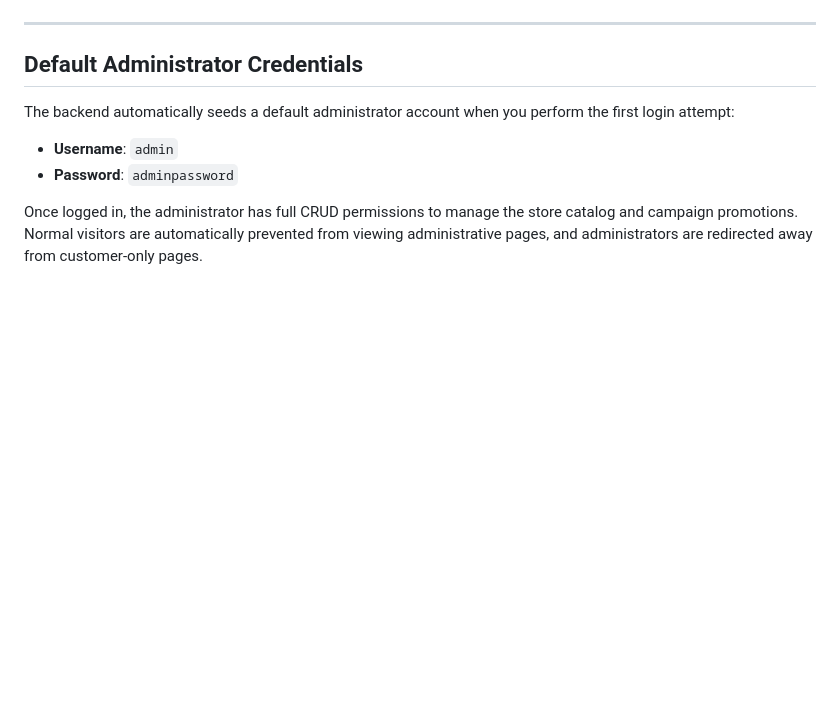
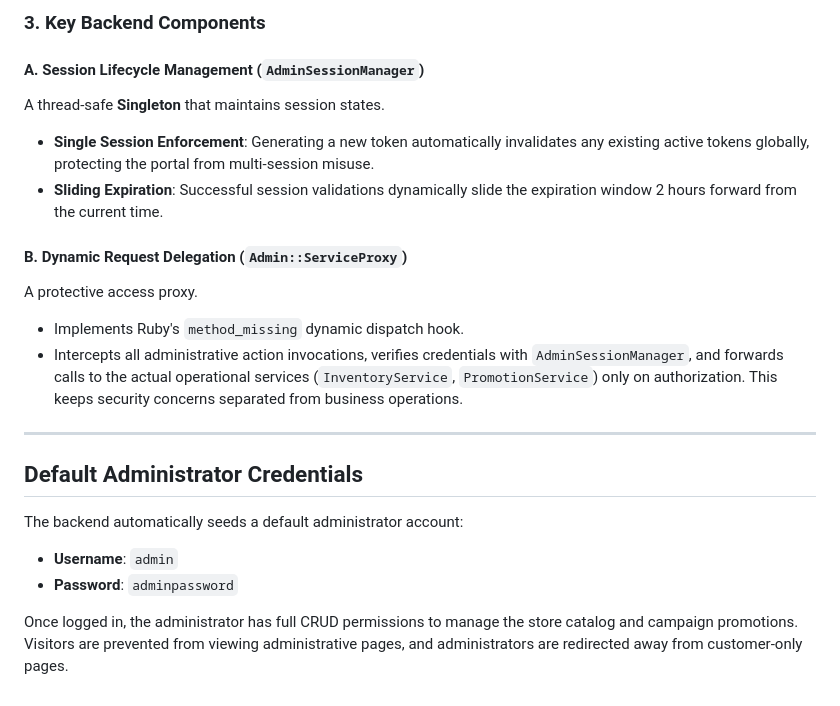
Before and after one commit to JaxChoong/SD-Ecommerce, a Markdown page: README.md, the part around one of its changes. Drawn GitHub-style; blank space fills up the shorter version.

```diff
--- a/README.md
+++ b/README.md
@@ -103,11 +156,22 @@ The Vite dev server is pre-configured to automatically proxy:
+### 3. Key Backend Components
+
+#### A. Session Lifecycle Management (`AdminSessionManager`)
+A thread-safe **Singleton** that maintains session states.
+- **Single Session Enforcement**: Generating a new token automatically invalidates any existing active tokens globally, protecting the portal from multi-session misuse.
+- **Sliding Expiration**: Successful session validations dynamically slide the expiration window 2 hours forward from the current time.
+
+#### B. Dynamic Request Delegation (`Admin::ServiceProxy`)
+A protective access proxy.
+- Implements Ruby's `method_missing` dynamic dispatch hook.
+- Intercepts all administrative action invocations, verifies credentials with `AdminSessionManager`, and forwards calls to the actual operational services (`InventoryService`, `PromotionService`) only on authorization. This keeps security concerns separated from business operations.
 
 ---
 
 ## Default Administrator Credentials
 
-The backend automatically seeds a default administrator account when you perform the first login attempt:
+The backend automatically seeds a default administrator account:
 
 - **Username**: `admin`
 - **Password**: `adminpassword`
 
-Once logged in, the administrator has full CRUD permissions to manage the store catalog and campaign promotions. Normal visitors are automatically prevented from viewing administrative pages, and administrators are redirected away from customer-only pages.
+Once logged in, the administrator has full CRUD permissions to manage the store catalog and campaign promotions. Visitors are prevented from viewing administrative pages, and administrators are redirected away from customer-only pages.
```
Also changed, not shown: other parts of README.md (+68 -15 lines).
